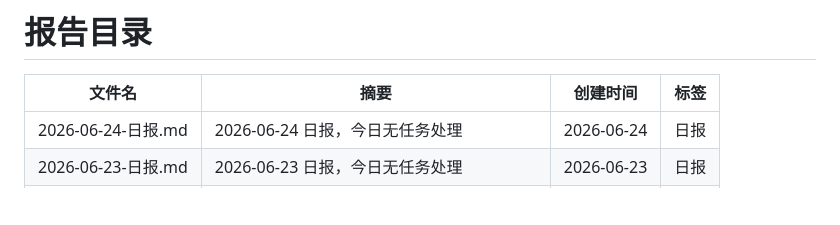
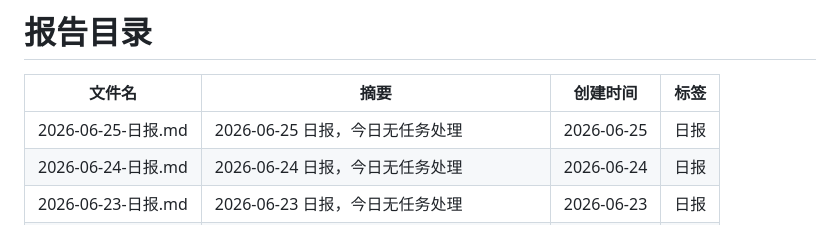
Before and after one commit to walkingjohnny/ai-workbench, a Markdown page: reports/README.md, the part around one of its changes. Drawn GitHub-style; blank space fills up the shorter version.

Commit message:
report: 2026-06-25 日报

```diff
--- a/reports/README.md
+++ b/reports/README.md
@@ -7,6 +7,7 @@ updated: 2026-06-24
 
 | 文件名 | 摘要 | 创建时间 | 标签 |
 |--------|------|----------|------|
+| 2026-06-25-日报.md | 2026-06-25 日报，今日无任务处理 | 2026-06-25 | 日报 |
 | 2026-06-24-日报.md | 2026-06-24 日报，今日无任务处理 | 2026-06-24 | 日报 |
 | 2026-06-23-日报.md | 2026-06-23 日报，今日无任务处理 | 2026-06-23 | 日报 |
 | 2026-06-22-日报.md | 2026-06-22 日报，今日无任务处理 | 2026-06-22 | 日报 |
```
Also changed, not shown: other parts of reports/README.md (+1 -1 lines), reports/2026-06-25-日报.md (added, +20 -0 lines).
